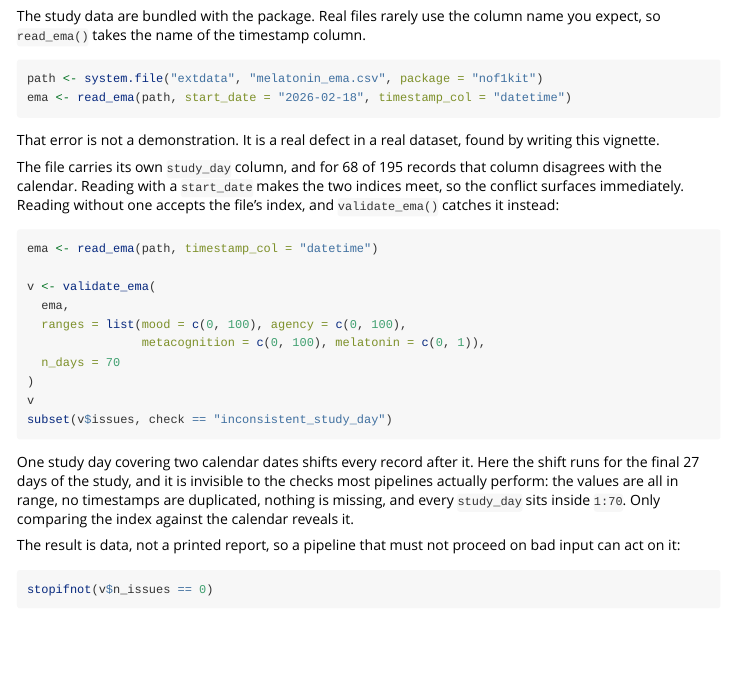
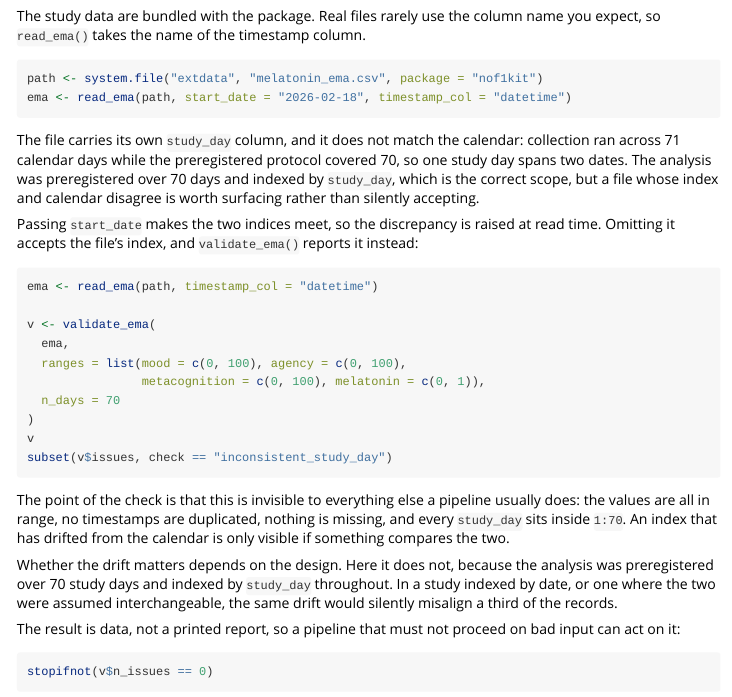
Before and after one commit to haomeng797-ship-it/nof1kit, an R Markdown document (vignettes/nof1kit.Rmd): the page in a window 1100 px wide, from 1040 px down. Rendered offline with R 4.5, knitr and Pandoc, with nearby package versions; the code chunks are not run, so their results and figures are left out.

Commit message:
Neutral wording for the study_day check
The bundled data span 71 calendar days against a 70-day preregistered
protocol; the analysis was preregistered over study days and is
unaffected. The check is about surfacing index-calendar drift, not
about that dataset being wrong.

````diff
--- a/vignettes/nof1kit.Rmd
+++ b/vignettes/nof1kit.Rmd
@@ -81,13 +81,15 @@ path <- system.file("extdata", "melatonin_ema.csv", package = "nof1kit")
 ema <- read_ema(path, start_date = "2026-02-18", timestamp_col = "datetime")
 ```
 
-That error is not a demonstration. It is a real defect in a real dataset, found by
-writing this vignette.
+The file carries its own `study_day` column, and it does not match the calendar:
+collection ran across 71 calendar days while the preregistered protocol covered
+70, so one study day spans two dates. The analysis was preregistered over 70 days
+and indexed by `study_day`, which is the correct scope, but a file whose index and
+calendar disagree is worth surfacing rather than silently accepting.
 
-The file carries its own `study_day` column, and for 68 of 195 records that column
-disagrees with the calendar. Reading with a `start_date` makes the two indices
-meet, so the conflict surfaces immediately. Reading without one accepts the file's
-index, and `validate_ema()` catches it instead:
+Passing `start_date` makes the two indices meet, so the discrepancy is raised at
+read time. Omitting it accepts the file's index, and `validate_ema()` reports it
+instead:
 
 ```{r}
 ema <- read_ema(path, timestamp_col = "datetime")
@@ -102,11 +104,15 @@ v
 subset(v$issues, check == "inconsistent_study_day")
 ```
 
-One study day covering two calendar dates shifts every record after it. Here the
-shift runs for the final 27 days of the study, and it is invisible to the checks
-most pipelines actually perform: the values are all in range, no timestamps are
-duplicated, nothing is missing, and every `study_day` sits inside `1:70`. Only
-comparing the index against the calendar reveals it.
+The point of the check is that this is invisible to everything else a pipeline
+usually does: the values are all in range, no timestamps are duplicated, nothing
+is missing, and every `study_day` sits inside `1:70`. An index that has drifted
+from the calendar is only visible if something compares the two.
+
+Whether the drift matters depends on the design. Here it does not, because the
+analysis was preregistered over 70 study days and indexed by `study_day`
+throughout. In a study indexed by date, or one where the two were assumed
+interchangeable, the same drift would silently misalign a third of the records.
 
 The result is data, not a printed report, so a pipeline that must not proceed on
 bad input can act on it:
````
